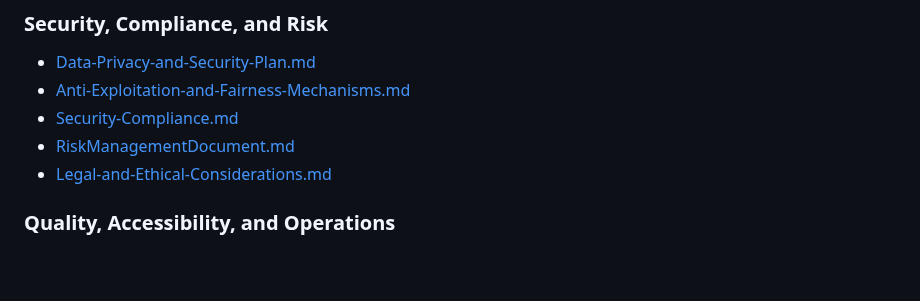
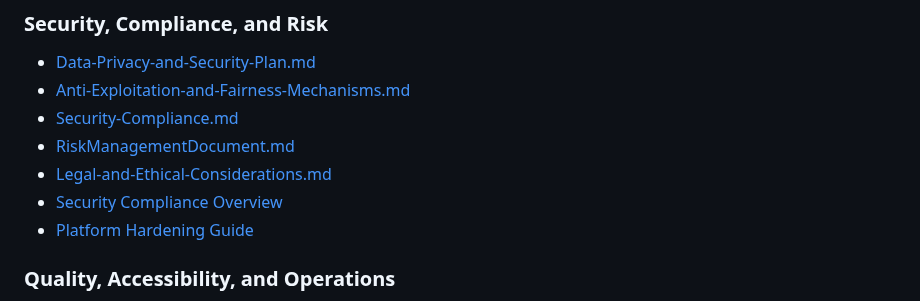
Before and after one commit to VectoDE/LifeVerse, a Markdown page: README.md, the part around the change. Drawn GitHub-style; blank space fills up the shorter version.

Commit message:
Add security hardening and compliance documentation

```diff
--- a/README.md
+++ b/README.md
@@ -69,6 +69,8 @@ The `docs/` directory maintains enterprise-grade playbooks, strategies, and spec
 - [Security-Compliance.md](docs/Security-Compliance.md)
 - [RiskManagementDocument.md](docs/RiskManagementDocument.md)
 - [Legal-and-Ethical-Considerations.md](docs/Legal-and-Ethical-Considerations.md)
+- [Security Compliance Overview](docs/compliance/README.md)
+- [Platform Hardening Guide](docs/hardening/README.md)
 
 ### Quality, Accessibility, and Operations
 - [QAAndTestplan.md](docs/QAAndTestplan.md)
```
Also changed, not shown: docs/compliance/README.md (added, +71 -0 lines), docs/hardening/README.md (added, +90 -0 lines).
